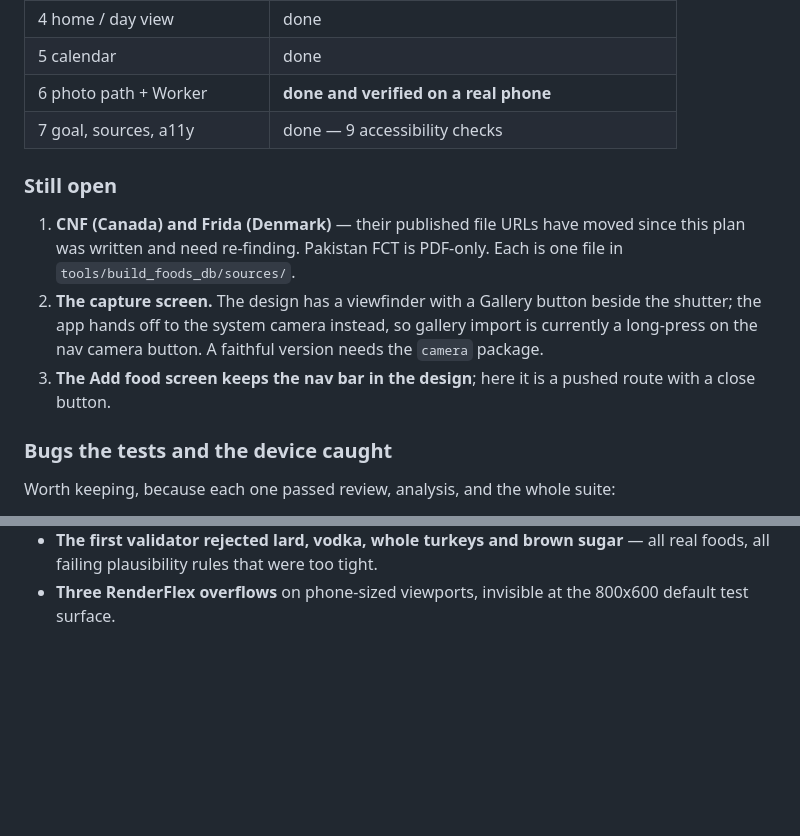
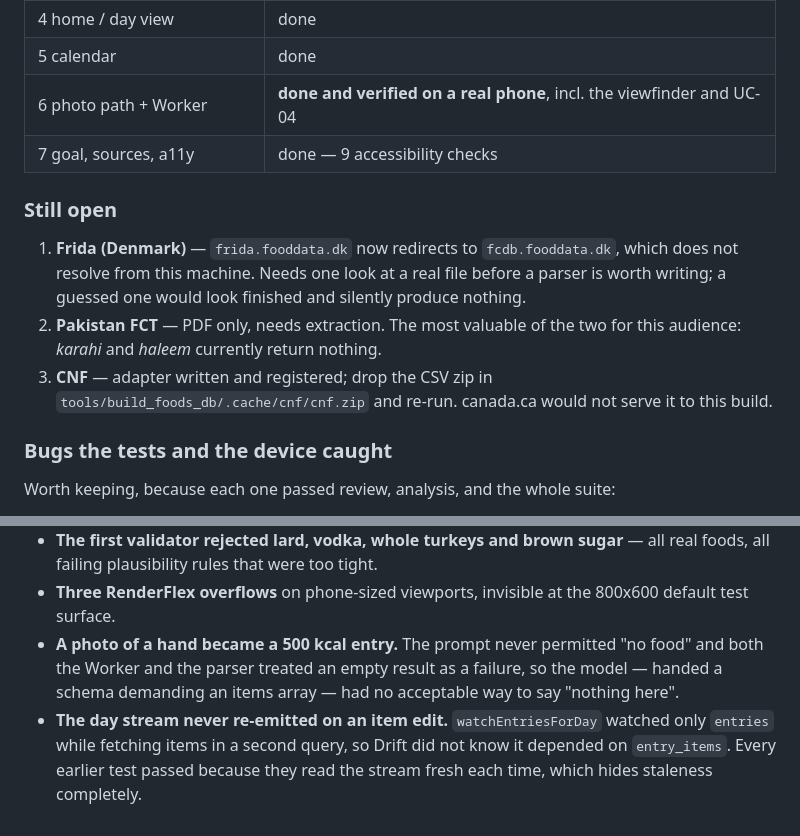
Before and after one commit to gunee-exe/Calori, a Markdown page: 02-phases.md, 2 parts joined by grey strips. Drawn GitHub-style; blank space fills up the shorter version.

Commit message:
Record what shipped and the two silent-staleness bugs
02-phases.md now lists the viewfinder and UC-04 as done, states the three food
sources still open, and adds the two bugs this round found - both of which were
invisible to a green test suite.

```diff
--- a/02-phases.md
+++ b/02-phases.md
@@ -205,20 +205,20 @@ the photo path through a deployed Worker returning real estimates.
 | 3 manual logging | done — 26 tests against the real shipped database |
 | 4 home / day view | done |
 | 5 calendar | done |
-| 6 photo path + Worker | **done and verified on a real phone** |
+| 6 photo path + Worker | **done and verified on a real phone**, incl. the viewfinder and UC-04 |
 | 7 goal, sources, a11y | done — 9 accessibility checks |
 
 ### Still open
 
-1. **CNF (Canada) and Frida (Denmark)** — their published file URLs have moved
-   since this plan was written and need re-finding. Pakistan FCT is PDF-only.
-   Each is one file in `tools/build_foods_db/sources/`.
-2. **The capture screen.** The design has a viewfinder with a Gallery button
-   beside the shutter; the app hands off to the system camera instead, so
-   gallery import is currently a long-press on the nav camera button. A faithful
-   version needs the `camera` package.
-3. **The Add food screen keeps the nav bar in the design**; here it is a pushed
-   route with a close button.
+1. **Frida (Denmark)** — `frida.fooddata.dk` now redirects to `fcdb.fooddata.dk`,
+   which does not resolve from this machine. Needs one look at a real file before
+   a parser is worth writing; a guessed one would look finished and silently
+   produce nothing.
+2. **Pakistan FCT** — PDF only, needs extraction. The most valuable of the two
+   for this audience: *karahi* and *haleem* currently return nothing.
+3. **CNF** — adapter written and registered; drop the CSV zip in
+   `tools/build_foods_db/.cache/cnf/cnf.zip` and re-run. canada.ca would not
+   serve it to this build.
 
 ### Bugs the tests and the device caught
 
@@ -237,3 +237,11 @@ Worth keeping, because each one passed review, analysis, and the whole suite:
   all real foods, all failing plausibility rules that were too tight.
 - **Three RenderFlex overflows** on phone-sized viewports, invisible at the
   800x600 default test surface.
+- **A photo of a hand became a 500 kcal entry.** The prompt never permitted "no
+  food" and both the Worker and the parser treated an empty result as a
+  failure, so the model — handed a schema demanding an items array — had no
+  acceptable way to say "nothing here".
+- **The day stream never re-emitted on an item edit.** `watchEntriesForDay`
+  watched only `entries` while fetching items in a second query, so Drift did
+  not know it depended on `entry_items`. Every earlier test passed because they
+  read the stream fresh each time, which hides staleness completely.
```
